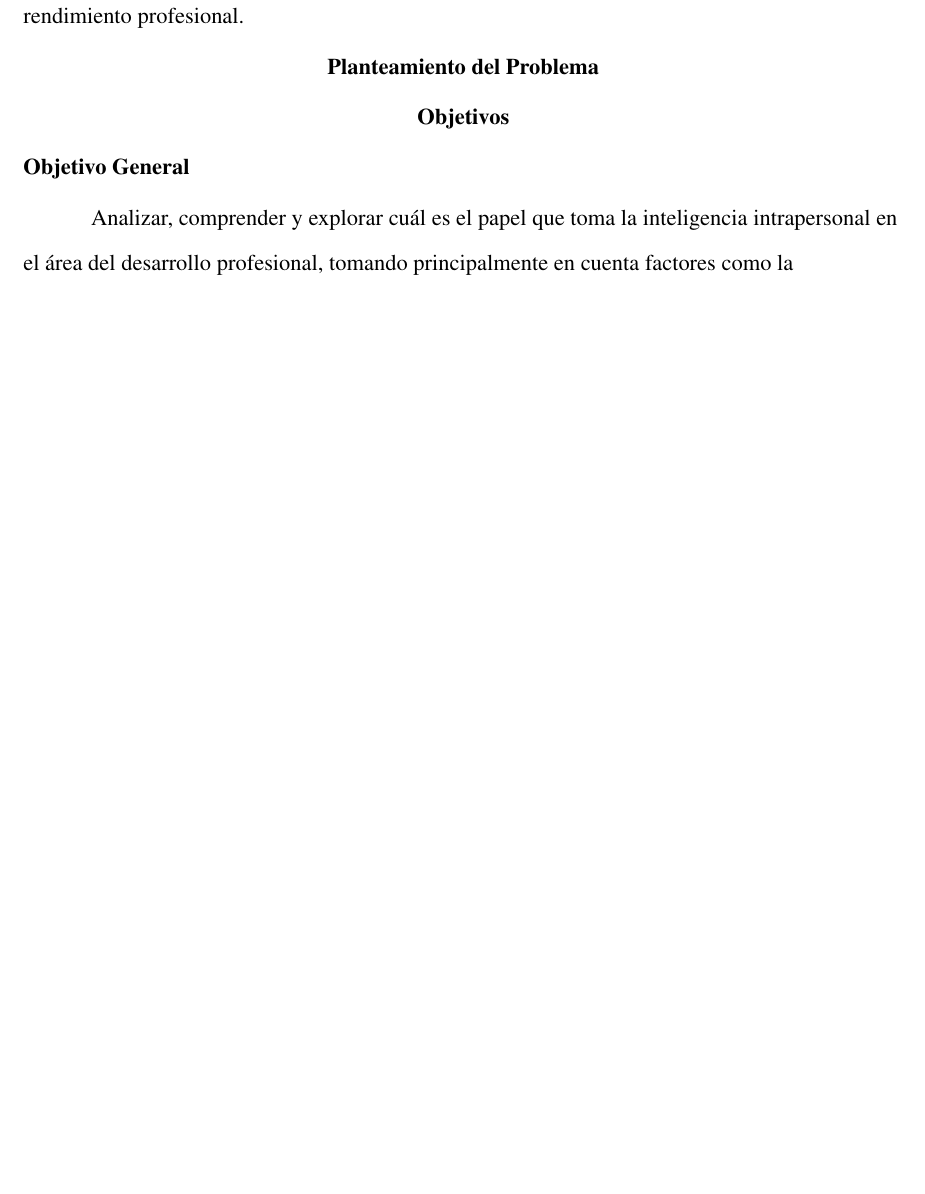
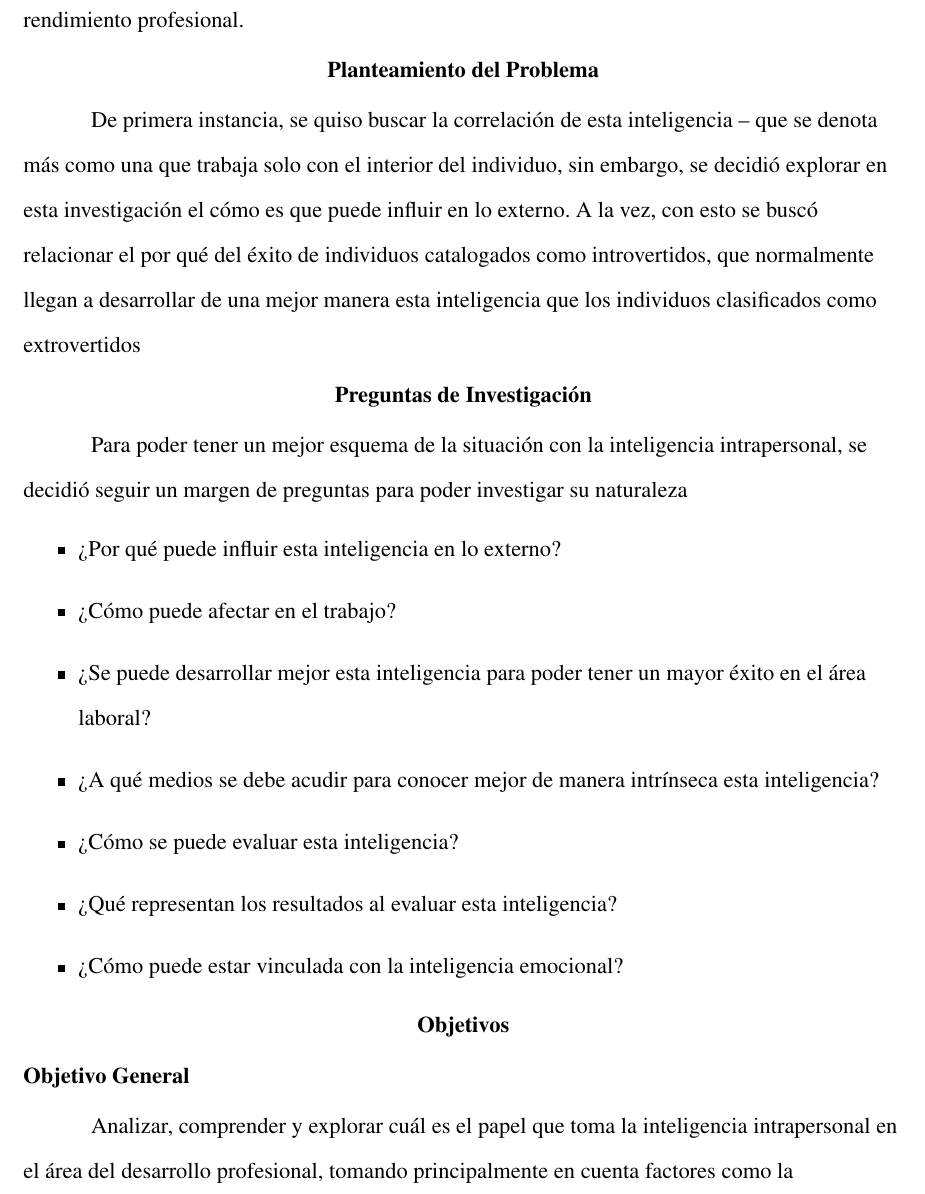
Before and after one commit to jmacias1503/proyecto-final-desarrollo-humano-II, a LaTeX paper (proyecto-final.tex, which reads secciones/04-planteamiento-del-problema.tex): part of page 5 of 35, cut so that both start at the same text, the shorter picture padded with empty space. Compiled offline with pdfLaTeX.

Commit message:
adicion del planteamiento del problema y preguntas de investigacion

```diff
--- a/proyecto-final.tex
+++ b/proyecto-final.tex
@@ -58,7 +58,6 @@ Alison, Velasco Rom\'an Paola Esmeralda, Zamorano Monzalvo Daniel}
 \listoftables
 \section{Introducci\'on}
 \input{./secciones/03-introduccion.tex}
-\section{Planteamiento del Problema}
 \input{./secciones/04-planteamiento-del-problema.tex}
 \section{Objetivos}
 \input{./secciones/05-objetivo-general-y-particular.tex}
--- a/secciones/04-planteamiento-del-problema.tex
+++ b/secciones/04-planteamiento-del-problema.tex
@@ -0,0 +1,23 @@
+\section{Planteamiento del Problema}
+De primera instancia, se quiso buscar la correlaci\'on de esta inteligencia --
+que se denota m\'as como una que trabaja solo con el interior del individuo, sin
+embargo, se decidi\'o explorar en esta investigaci\'on el c\'omo es que puede
+influir en lo externo. A la vez, con esto se busc\'o relacionar el por qu\'e del
+\'exito de individuos catalogados como introvertidos, que normalmente llegan a
+desarrollar de una mejor manera esta inteligencia que los individuos
+clasificados como extrovertidos
+\section{Preguntas de Investigaci\'on}
+Para poder tener un mejor esquema de la situaci\'on con la inteligencia
+intrapersonal, se decidi\'o seguir un margen de preguntas para poder investigar
+su naturaleza
+\begin{itemize}
+\item ?`Por qu\'e puede influir esta inteligencia en lo externo?
+\item ?`C\'omo puede afectar en el trabajo?
+\item ?`Se puede desarrollar mejor esta inteligencia para poder tener un mayor
+\'exito en el \'area laboral?
+\item ?`A qu\'e medios se debe acudir para conocer mejor de manera intr\'inseca
+	esta inteligencia?
+\item ?`C\'omo se puede evaluar esta inteligencia?
+\item ?`Qu\'e representan los resultados al evaluar esta inteligencia?
+\item ?`C\'omo puede estar vinculada con la inteligencia emocional?
+\end{itemize}
```
